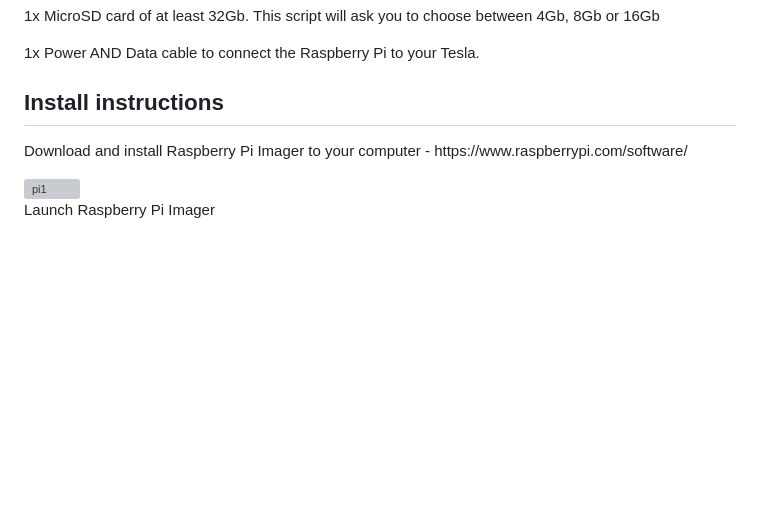
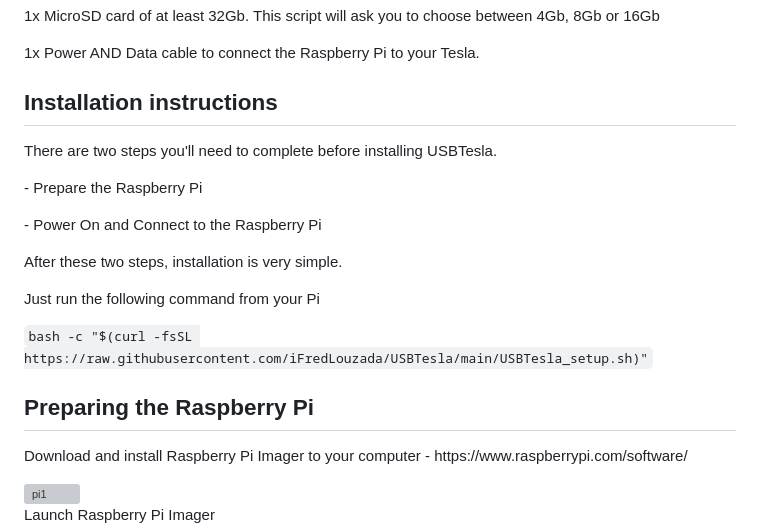
Before and after one commit to iFredLouzada/USBTesla, a Markdown page: README.md, the part around one of its changes. GitHub-like rendering; blank space fills up the shorter version; grey boxes are pictures that could not be loaded.

```diff
--- a/README.md
+++ b/README.md
@@ -17,7 +17,17 @@ A simple and quick way to create a wifi usb drive using a Raspberry Pi SBC to ea
 <p>1x MicroSD card of at least 32Gb. This script will ask you to choose between 4Gb, 8Gb or 16Gb</p>
 <p>1x Power AND Data cable to connect the Raspberry Pi to your Tesla.</p>
 
-<h2> Install instructions</h2>
+<h2> Installation instructions</h2>
+
+<p>There are two steps you'll need to complete before installing USBTesla.</p>
+<p>- Prepare the Raspberry Pi</p>
+<p>- Power On and Connect to the Raspberry Pi</p>
+
+<p>After these two steps, installation is very simple. </p>
+<p>Just run the following command from your Pi</p>
+<code>bash -c "$(curl -fsSL https://raw.githubusercontent.com/iFredLouzada/USBTesla/main/USBTesla_setup.sh)"</code>
+
+<h2>Preparing the Raspberry Pi</h2>
 
 <p>Download and install Raspberry Pi Imager to your computer - https://www.raspberrypi.com/software/ </p>
 <img width="688" alt="pi1" src="https://github.com/iFredLouzada/USBTesla/assets/1254565/c286cef3-3865-4e26-8e26-22bde1d82728">
```
Also changed, not shown: other parts of README.md (+30 -4 lines).
